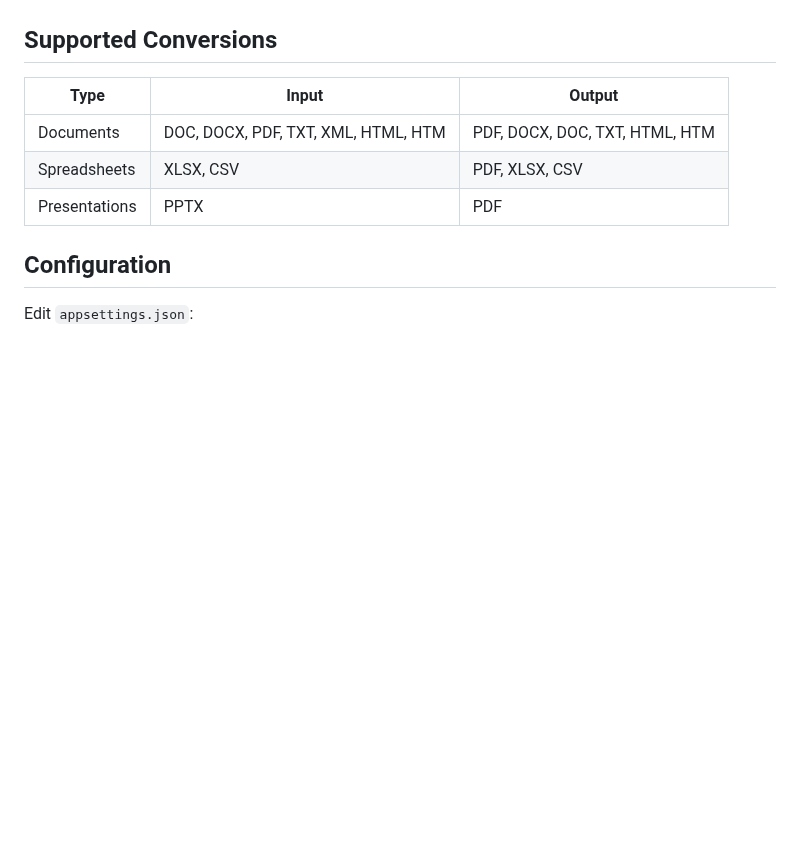
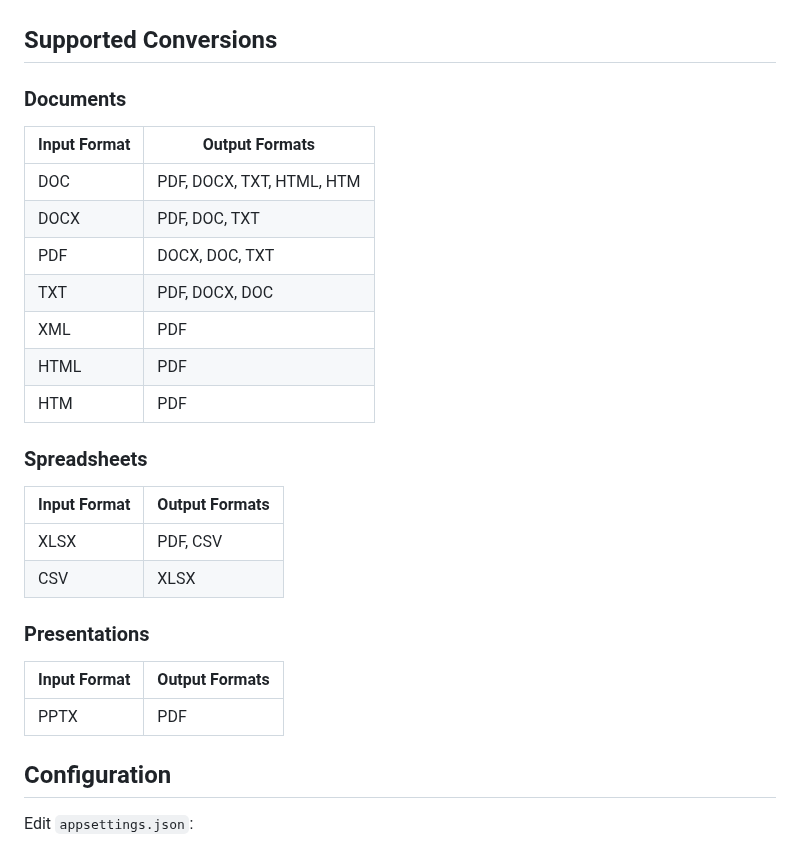
Before and after one commit to blui/type-conversion-util, a Markdown page: README.md, the part around the change. Rendered like a GitHub page; blank space fills up the shorter version.

Commit message:
Update README with accurate conversion matrix
Replace generic conversion table with detailed format-specific tables
showing exact supported conversion paths for each input format.

Previous table showed union of all possible outputs, which was misleading
(e.g., implied XML could convert to DOCX when it only converts to PDF).

New tables accurately reflect the implementation in InputValidator.cs,
showing specific output formats available for each input format.

Improves documentation accuracy and user expectations.

```diff
--- a/README.md
+++ b/README.md
@@ -65,11 +65,30 @@ curl -X POST "http://localhost:3000/api/convert?metadata=true" -F "file=@documen
 
 ## Supported Conversions
 
-| Type          | Input                               | Output                         |
-| ------------- | ----------------------------------- | ------------------------------ |
-| Documents     | DOC, DOCX, PDF, TXT, XML, HTML, HTM | PDF, DOCX, DOC, TXT, HTML, HTM |
-| Spreadsheets  | XLSX, CSV                           | PDF, XLSX, CSV                 |
-| Presentations | PPTX                                | PDF                            |
+### Documents
+
+| Input Format | Output Formats               |
+| ------------ | ---------------------------- |
+| DOC          | PDF, DOCX, TXT, HTML, HTM    |
+| DOCX         | PDF, DOC, TXT                |
+| PDF          | DOCX, DOC, TXT               |
+| TXT          | PDF, DOCX, DOC               |
+| XML          | PDF                          |
+| HTML         | PDF                          |
+| HTM          | PDF                          |
+
+### Spreadsheets
+
+| Input Format | Output Formats |
+| ------------ | -------------- |
+| XLSX         | PDF, CSV       |
+| CSV          | XLSX           |
+
+### Presentations
+
+| Input Format | Output Formats |
+| ------------ | -------------- |
+| PPTX         | PDF            |
 
 ## Configuration
 
```
